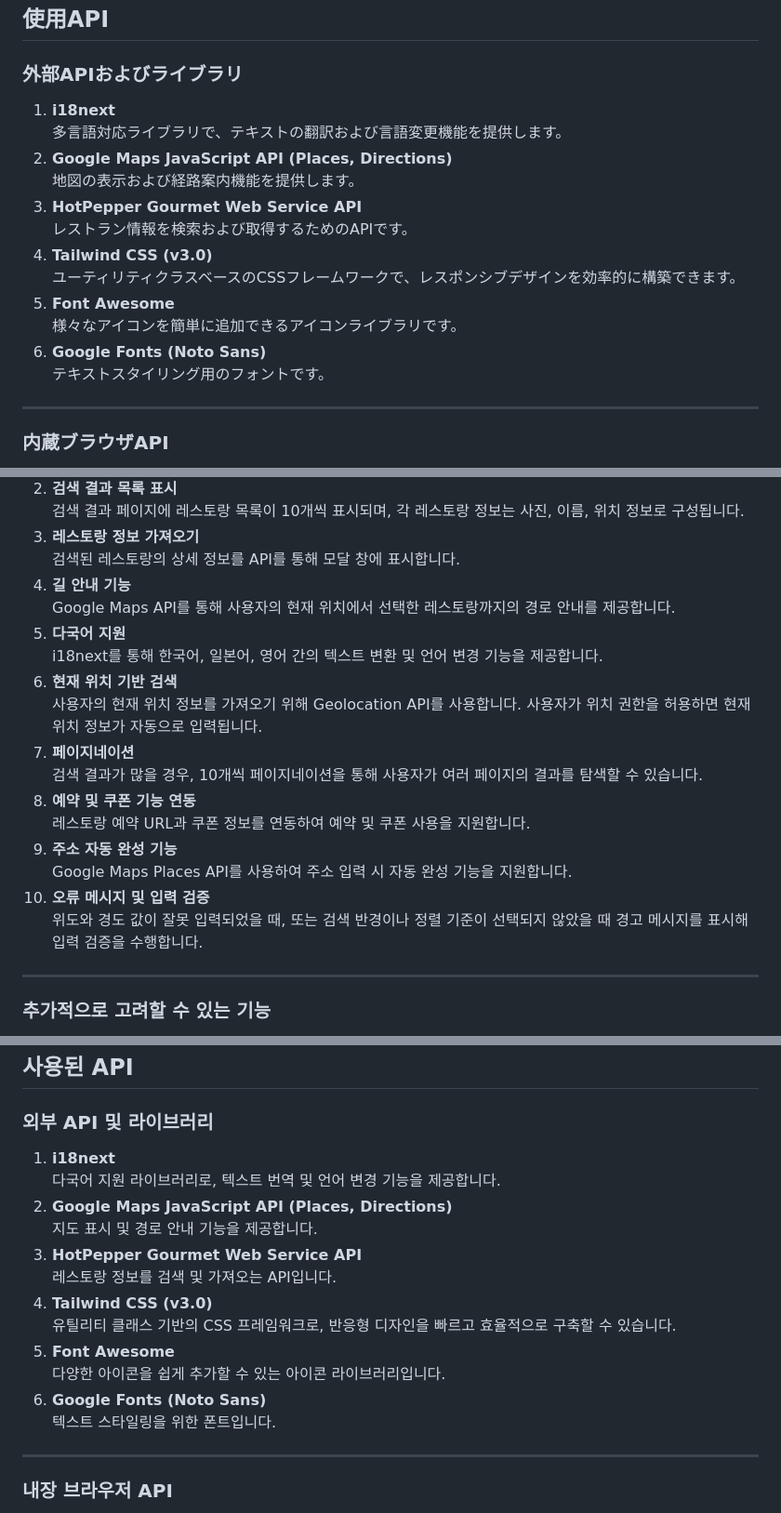
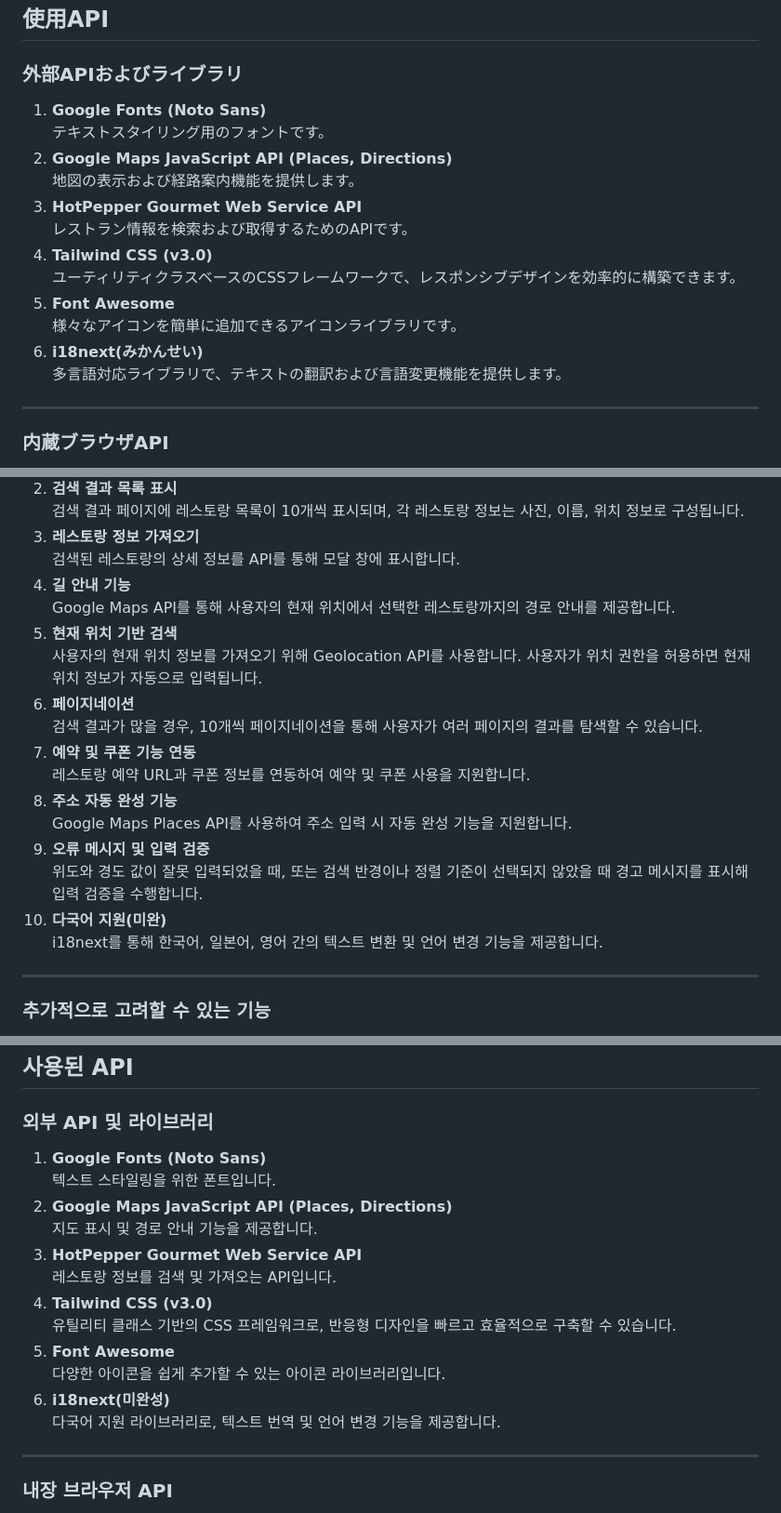
Before and after one commit to junani0v0/Amami, a Markdown page: README.md, 3 parts joined by grey strips. Shown: that part at 93% size. Drawn GitHub-style.

```diff
--- a/README.md
+++ b/README.md
@@ -127,8 +127,8 @@ AMAMI/
 ## 使用API
 
 ### 外部APIおよびライブラリ
-1. **i18next**
-   多言語対応ライブラリで、テキストの翻訳および言語変更機能を提供します。
+1. **Google Fonts (Noto Sans)**
+   テキストスタイリング用のフォントです。
 2. **Google Maps JavaScript API (Places, Directions)**
    地図の表示および経路案内機能を提供します。
 3. **HotPepper Gourmet Web Service API**
@@ -137,8 +137,8 @@ AMAMI/
    ユーティリティクラスベースのCSSフレームワークで、レスポンシブデザインを効率的に構築できます。
 5. **Font Awesome**
    様々なアイコンを簡単に追加できるアイコンライブラリです。
-6. **Google Fonts (Noto Sans)**
-   テキストスタイリング用のフォントです。
+6. **i18next(みかんせい)**
+   多言語対応ライブラリで、テキストの翻訳および言語変更機能を提供します。
 
 ---
 
@@ -248,18 +248,18 @@ AMAMI/
    검색된 레스토랑의 상세 정보를 API를 통해 모달 창에 표시합니다.
 4. **길 안내 기능**
    Google Maps API를 통해 사용자의 현재 위치에서 선택한 레스토랑까지의 경로 안내를 제공합니다.
-5. **다국어 지원**
+5. **현재 위치 기반 검색**
+   사용자의 현재 위치 정보를 가져오기 위해 Geolocation API를 사용합니다. 사용자가 위치 권한을 허용하면 현재 위치 정보가 자동으로 입력됩니다.
+6. **페이지네이션**
+   검색 결과가 많을 경우, 10개씩 페이지네이션을 통해 사용자가 여러 페이지의 결과를 탐색할 수 있습니다.
+7. **예약 및 쿠폰 기능 연동**
+   레스토랑 예약 URL과 쿠폰 정보를 연동하여 예약 및 쿠폰 사용을 지원합니다.
+8. **주소 자동 완성 기능**
+   Google Maps Places API를 사용하여 주소 입력 시 자동 완성 기능을 지원합니다.
+9. **오류 메시지 및 입력 검증**
+   위도와 경도 값이 잘못 입력되었을 때, 또는 검색 반경이나 정렬 기준이 선택되지 않았을 때 경고 메시지를 표시해 입력 검증을 수행합니다.
+10. **다국어 지원(미완)**
    i18next를 통해 한국어, 일본어, 영어 간의 텍스트 변환 및 언어 변경 기능을 제공합니다.
-6. **현재 위치 기반 검색**
-   사용자의 현재 위치 정보를 가져오기 위해 Geolocation API를 사용합니다. 사용자가 위치 권한을 허용하면 현재 위치 정보가 자동으로 입력됩니다.
-7. **페이지네이션**
-   검색 결과가 많을 경우, 10개씩 페이지네이션을 통해 사용자가 여러 페이지의 결과를 탐색할 수 있습니다.
-8. **예약 및 쿠폰 기능 연동**
-   레스토랑 예약 URL과 쿠폰 정보를 연동하여 예약 및 쿠폰 사용을 지원합니다.
-9. **주소 자동 완성 기능**
-   Google Maps Places API를 사용하여 주소 입력 시 자동 완성 기능을 지원합니다.
-10. **오류 메시지 및 입력 검증**
-   위도와 경도 값이 잘못 입력되었을 때, 또는 검색 반경이나 정렬 기준이 선택되지 않았을 때 경고 메시지를 표시해 입력 검증을 수행합니다.
 
 ---
 
@@ -306,8 +306,8 @@ AMAMI/
 ## 사용된 API
 
 ### 외부 API 및 라이브러리
-1. **i18next**
-   다국어 지원 라이브러리로, 텍스트 번역 및 언어 변경 기능을 제공합니다.
+1. **Google Fonts (Noto Sans)**
+   텍스트 스타일링을 위한 폰트입니다.
 2. **Google Maps JavaScript API (Places, Directions)**
    지도 표시 및 경로 안내 기능을 제공합니다.
 3. **HotPepper Gourmet Web Service API**
@@ -316,8 +316,8 @@ AMAMI/
    유틸리티 클래스 기반의 CSS 프레임워크로, 반응형 디자인을 빠르고 효율적으로 구축할 수 있습니다.
 5. **Font Awesome**
    다양한 아이콘을 쉽게 추가할 수 있는 아이콘 라이브러리입니다.
-6. **Google Fonts (Noto Sans)**
-   텍스트 스타일링을 위한 폰트입니다.
+6. **i18next(미완성)**
+   다국어 지원 라이브러리로, 텍스트 번역 및 언어 변경 기능을 제공합니다.
 
 ---
 
```
Also changed, not shown: other parts of README.md (+3 -3 lines).
